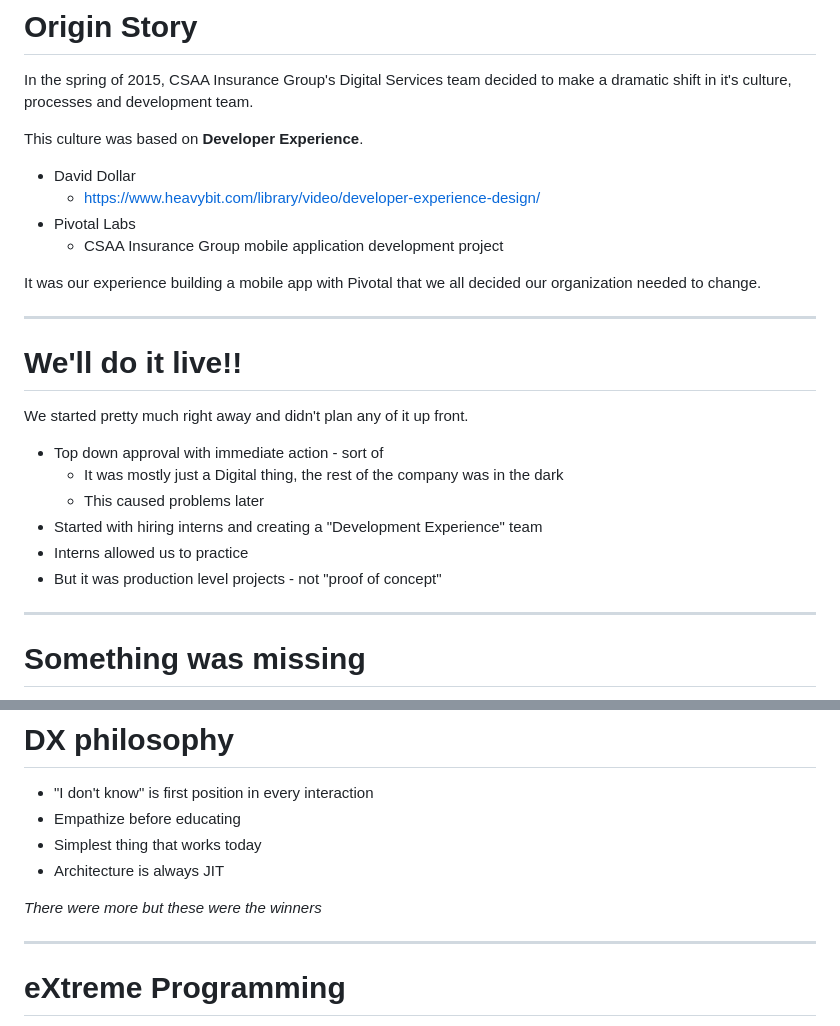
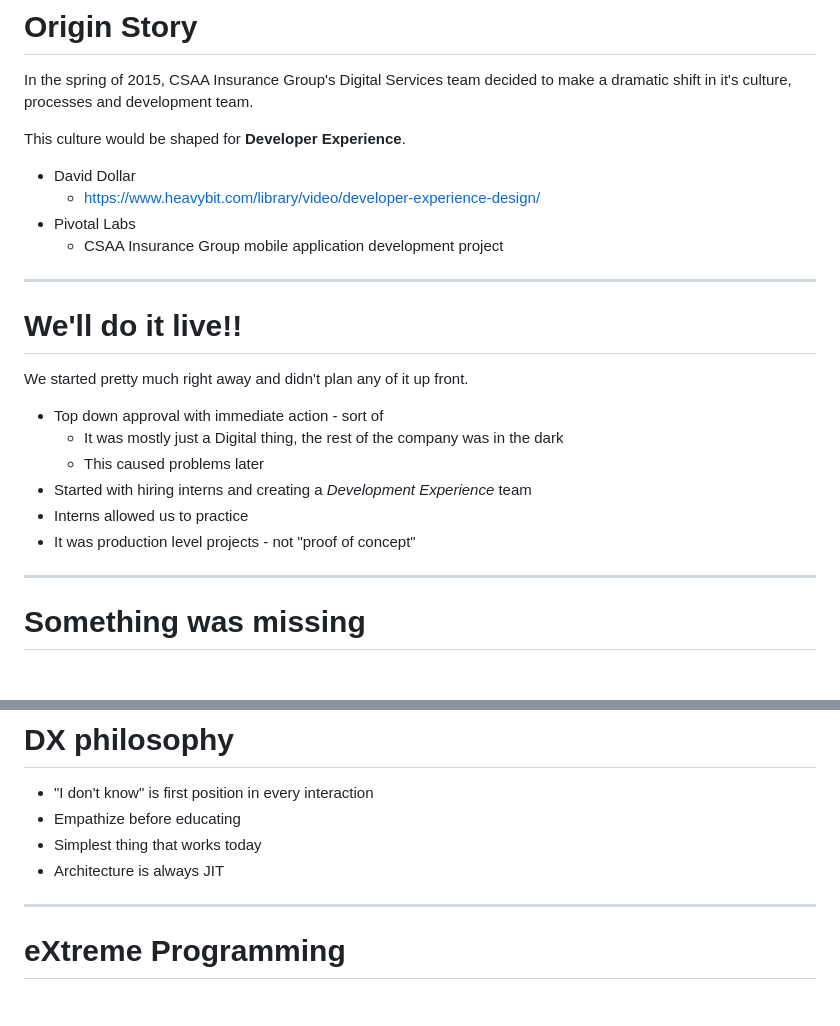
Before and after one commit to clintjhill/dev-experience-story, a Markdown page: README.md, 2 parts joined by grey strips. Rendered like a GitHub page; blank space fills up the shorter version.

```diff
--- a/README.md
+++ b/README.md
@@ -7,15 +7,12 @@
 In the spring of 2015, CSAA Insurance Group's Digital Services team decided to
 make a dramatic shift in it's culture, processes and development team.
 
-This culture was based on **Developer Experience**.
+This culture would be shaped for **Developer Experience**.
 
 - David Dollar
   - https://www.heavybit.com/library/video/developer-experience-design/
 - Pivotal Labs
   - CSAA Insurance Group mobile application development project
-
-It was our experience building a mobile app with Pivotal that we all decided
-our organization needed to change.
 
 ---
 
@@ -26,9 +23,9 @@ We started pretty much right away and didn't plan any of it up front.
 - Top down approval with immediate action - sort of
   - It was mostly just a Digital thing, the rest of the company was in the dark
   - This caused problems later
-- Started with hiring interns and creating a "Development Experience" team
+- Started with hiring interns and creating a *Development Experience* team
 - Interns allowed us to practice
-- But it was production level projects - not "proof of concept"
+- It was production level projects - not "proof of concept"
 
 ---
 # Something was missing
@@ -63,8 +60,6 @@ We started organizationally, and operationally, but ...
 - Simplest thing that works today
 - Architecture is always JIT
 
-_There were more but these were the winners_
-
 ---
 
 # eXtreme Programming
```
Also changed, not shown: other parts of README.md (+28 -5 lines), dhh-tweet.png (added).
